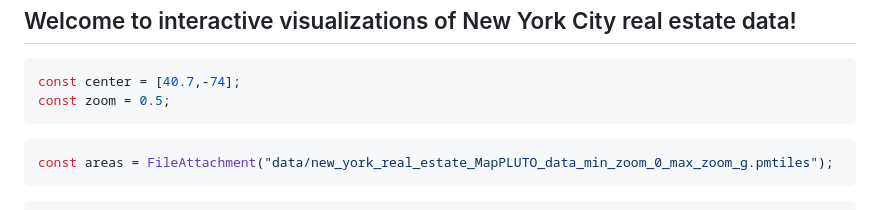
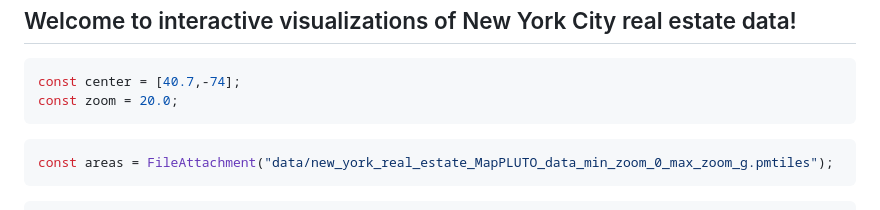
Before and after one commit to jaanli/new-york-real-estate, a Markdown page: docs/index.md, the part around the change. GitHub-like rendering.

Commit message:
wip: debug zoom

````diff
--- a/docs/index.md
+++ b/docs/index.md
@@ -52,7 +52,7 @@ toc: false
 
 ```js
 const center = [40.7,-74];
-const zoom = 0.5;
+const zoom = 20.0;
 ```
 
 ```js
````
